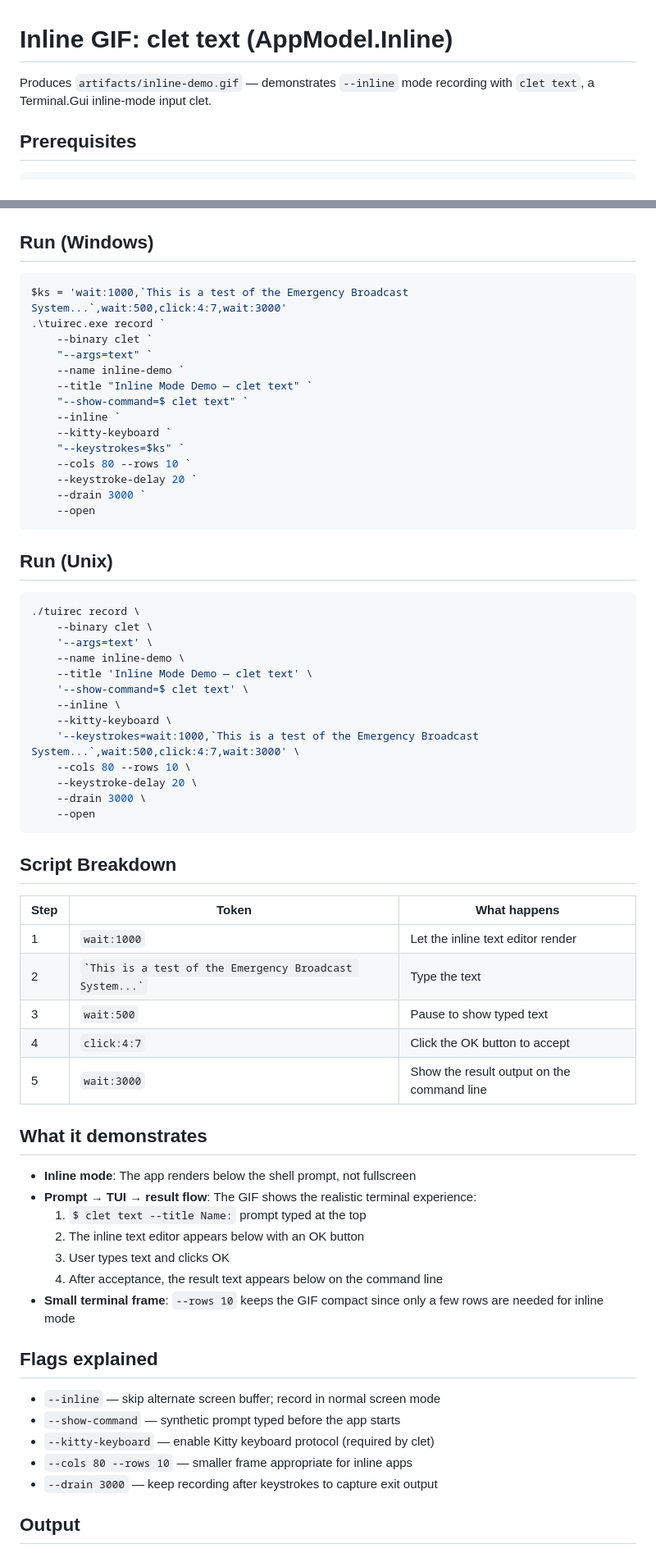
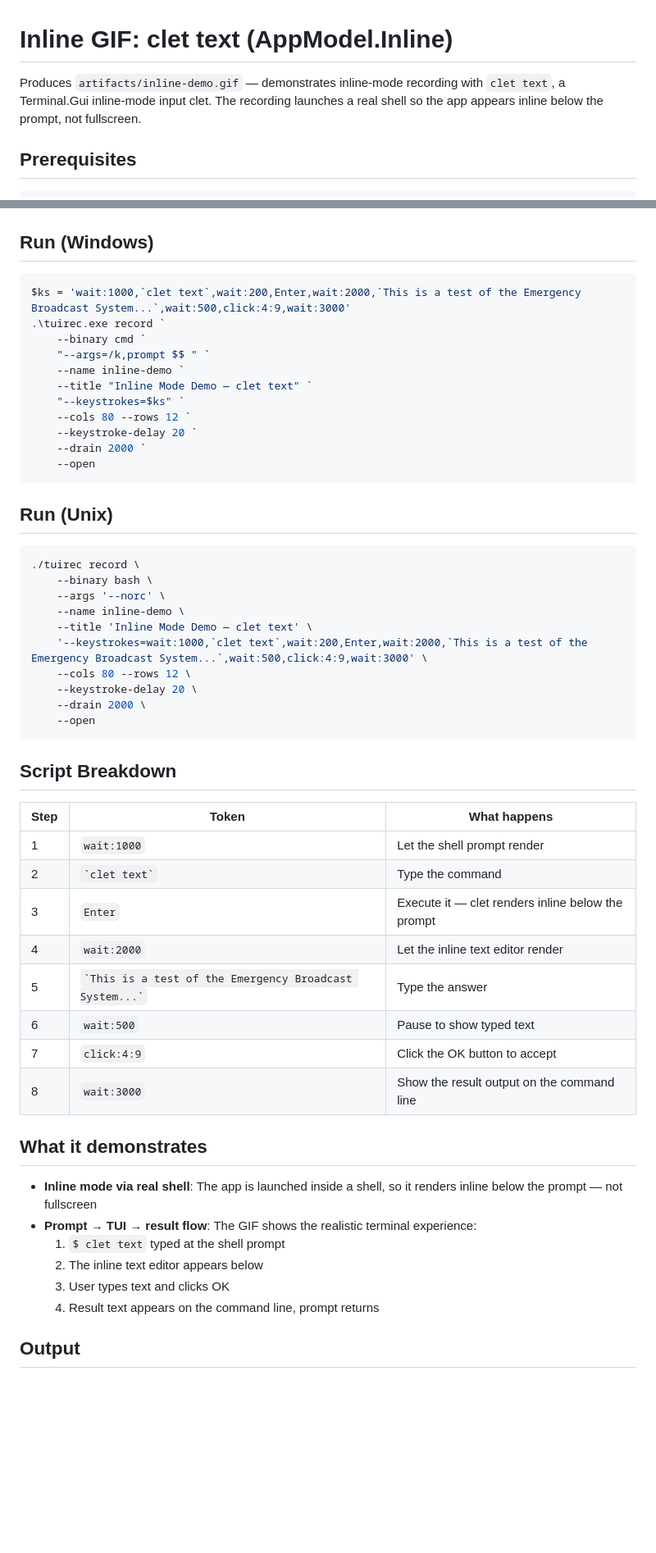
Before and after one commit to tui-cs/tuirec, a Markdown page: scripts/INLINE-GIF.md, 2 parts joined by grey strips. Shown at 82% size. Drawn GitHub-style; blank space fills up the shorter version.

Commit message:
fix: record inline-demo via real shell for authentic inline rendering
Launch cmd.exe as the PTY binary so clet text runs as a subprocess
and renders inline below the shell prompt — not fullscreen. The GIF
now shows the real prompt → inline TUI → result flow:
  \$ clet text
  [inline editor with typed text]
  [click OK]
  This is a test of the Emergency Broadcast System...
  \$

Co-authored-by: Copilot <223556219+Copilot@users.noreply.github.com>

````diff
--- a/scripts/INLINE-GIF.md
+++ b/scripts/INLINE-GIF.md
@@ -1,7 +1,9 @@
 # Inline GIF: clet text (AppModel.Inline)
 
-Produces `artifacts/inline-demo.gif` — demonstrates `--inline` mode recording
-with `clet text`, a Terminal.Gui inline-mode input clet.
+Produces `artifacts/inline-demo.gif` — demonstrates inline-mode recording
+with `clet text`, a Terminal.Gui inline-mode input clet. The recording
+launches a real shell so the app appears inline below the prompt, not
+fullscreen.
 
 ## Prerequisites
 
@@ -19,19 +21,16 @@ dotnet tool install -g clet
 ## Run (Windows)
 
 ```powershell
-$ks = 'wait:1000,`This is a test of the Emergency Broadcast System...`,wait:500,click:4:7,wait:3000'
+$ks = 'wait:1000,`clet text`,wait:200,Enter,wait:2000,`This is a test of the Emergency Broadcast System...`,wait:500,click:4:9,wait:3000'
 .\tuirec.exe record `
-    --binary clet `
-    "--args=text" `
+    --binary cmd `
+    "--args=/k,prompt $$ " `
     --name inline-demo `
     --title "Inline Mode Demo — clet text" `
-    "--show-command=$ clet text" `
-    --inline `
-    --kitty-keyboard `
     "--keystrokes=$ks" `
-    --cols 80 --rows 10 `
+    --cols 80 --rows 12 `
     --keystroke-delay 20 `
-    --drain 3000 `
+    --drain 2000 `
     --open
 ```
 
@@ -39,17 +38,14 @@ $ks = 'wait:1000,`This is a test of the Emergency Broadcast System...`,wait:500,
 
 ```sh
 ./tuirec record \
-    --binary clet \
-    '--args=text' \
+    --binary bash \
+    --args '--norc' \
     --name inline-demo \
     --title 'Inline Mode Demo — clet text' \
-    '--show-command=$ clet text' \
-    --inline \
-    --kitty-keyboard \
-    '--keystrokes=wait:1000,`This is a test of the Emergency Broadcast System...`,wait:500,click:4:7,wait:3000' \
-    --cols 80 --rows 10 \
+    '--keystrokes=wait:1000,`clet text`,wait:200,Enter,wait:2000,`This is a test of the Emergency Broadcast System...`,wait:500,click:4:9,wait:3000' \
+    --cols 80 --rows 12 \
     --keystroke-delay 20 \
-    --drain 3000 \
+    --drain 2000 \
     --open
 ```
 
@@ -57,30 +53,24 @@ $ks = 'wait:1000,`This is a test of the Emergency Broadcast System...`,wait:500,
 
 | Step | Token | What happens |
 |------|-------|--------------|
-| 1 | `wait:1000` | Let the inline text editor render |
-| 2 | `` `This is a test of the Emergency Broadcast System...` `` | Type the text |
-| 3 | `wait:500` | Pause to show typed text |
-| 4 | `click:4:7` | Click the OK button to accept |
-| 5 | `wait:3000` | Show the result output on the command line |
+| 1 | `wait:1000` | Let the shell prompt render |
+| 2 | `` `clet text` `` | Type the command |
+| 3 | `Enter` | Execute it — clet renders inline below the prompt |
+| 4 | `wait:2000` | Let the inline text editor render |
+| 5 | `` `This is a test of the Emergency Broadcast System...` `` | Type the answer |
+| 6 | `wait:500` | Pause to show typed text |
+| 7 | `click:4:9` | Click the OK button to accept |
+| 8 | `wait:3000` | Show the result output on the command line |
 
 ## What it demonstrates
 
-- **Inline mode**: The app renders below the shell prompt, not fullscreen
+- **Inline mode via real shell**: The app is launched inside a shell, so it
+  renders inline below the prompt — not fullscreen
 - **Prompt → TUI → result flow**: The GIF shows the realistic terminal experience:
-  1. `$ clet text --title Name:` prompt typed at the top
-  2. The inline text editor appears below with an OK button
+  1. `$ clet text` typed at the shell prompt
+  2. The inline text editor appears below
   3. User types text and clicks OK
-  4. After acceptance, the result text appears below on the command line
-- **Small terminal frame**: `--rows 10` keeps the GIF compact since only a
-  few rows are needed for inline mode
-
-## Flags explained
-
-- `--inline` — skip alternate screen buffer; record in normal screen mode
-- `--show-command` — synthetic prompt typed before the app starts
-- `--kitty-keyboard` — enable Kitty keyboard protocol (required by clet)
-- `--cols 80 --rows 10` — smaller frame appropriate for inline apps
-- `--drain 3000` — keep recording after keystrokes to capture exit output
+  4. Result text appears on the command line, prompt returns
 
 ## Output
 
````
Also changed, not shown: artifacts/inline-demo.gif, 1 other file.
